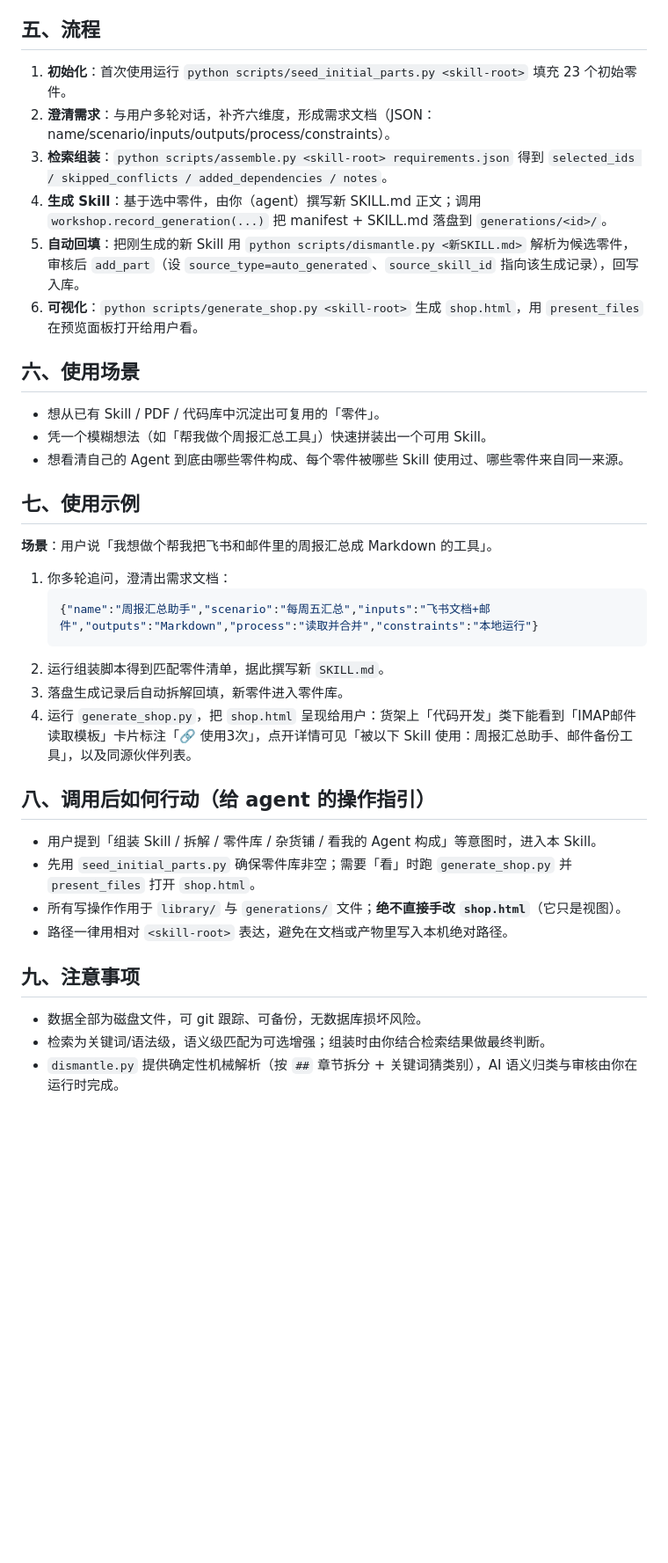
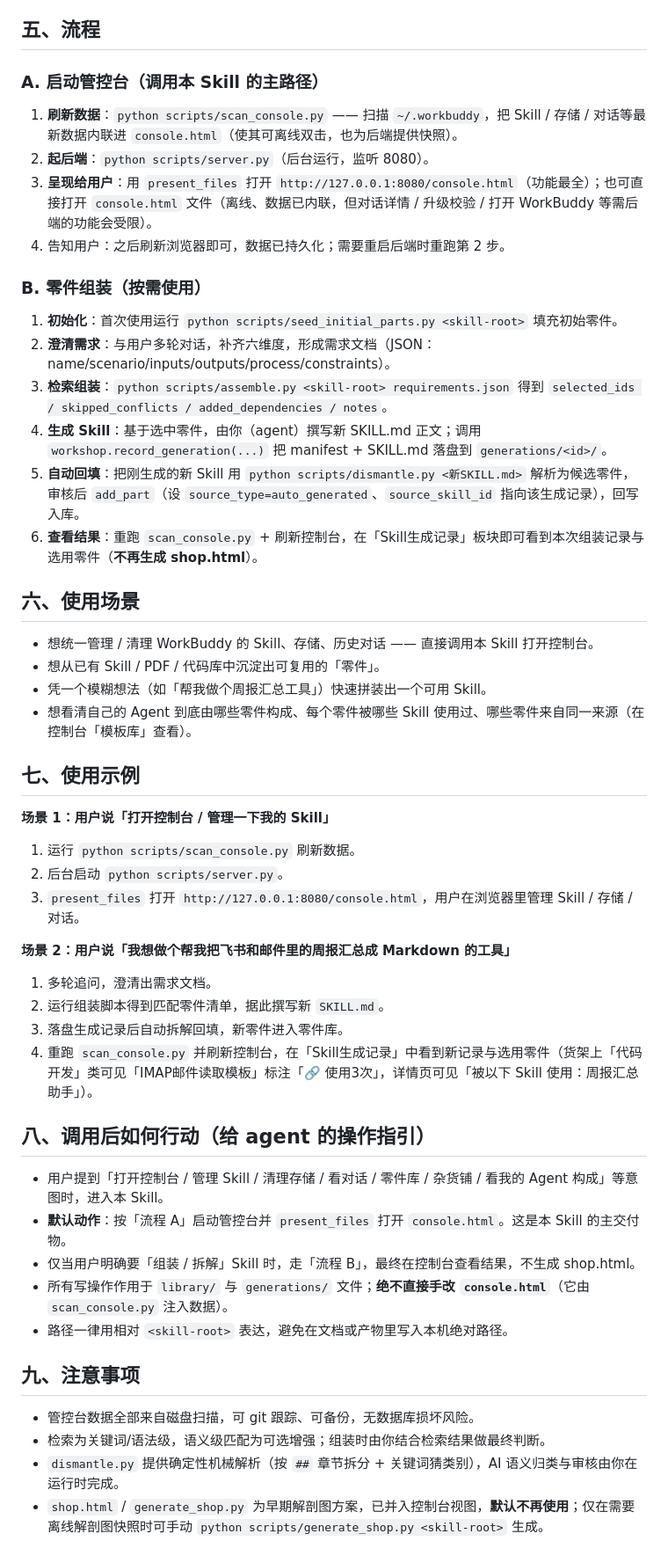
Before and after one commit to Dillon-Xue/agent-grocery-workshop, a Markdown page: SKILL.md, the part around one of its changes. Shown at 88% size. GitHub-like rendering; blank space fills up the shorter version.

````diff
--- a/SKILL.md
+++ b/SKILL.md
@@ -50,35 +64,47 @@ agent_created: true
 
 ## 五、流程
-1. **初始化**：首次使用运行 `python scripts/seed_initial_parts.py <skill-root>` 填充 23 个初始零件。
+
+### A. 启动管控台（调用本 Skill 的主路径）
+1. **刷新数据**：`python scripts/scan_console.py` —— 扫描 `~/.workbuddy`，把 Skill / 存储 / 对话等最新数据内联进 `console.html`（使其可离线双击，也为后端提供快照）。
+2. **起后端**：`python scripts/server.py`（后台运行，监听 8080）。
+3. **呈现给用户**：用 `present_files` 打开 `http://127.0.0.1:8080/console.html`（功能最全）；也可直接打开 `console.html` 文件（离线、数据已内联，但对话详情 / 升级校验 / 打开 WorkBuddy 等需后端的功能会受限）。
+4. 告知用户：之后刷新浏览器即可，数据已持久化；需要重启后端时重跑第 2 步。
+
+### B. 零件组装（按需使用）
+1. **初始化**：首次使用运行 `python scripts/seed_initial_parts.py <skill-root>` 填充初始零件。
 2. **澄清需求**：与用户多轮对话，补齐六维度，形成需求文档（JSON：name/scenario/inputs/outputs/process/constraints）。
 3. **检索组装**：`python scripts/assemble.py <skill-root> requirements.json` 得到 `selected_ids / skipped_conflicts / added_dependencies / notes`。
 4. **生成 Skill**：基于选中零件，由你（agent）撰写新 SKILL.md 正文；调用 `workshop.record_generation(...)` 把 manifest + SKILL.md 落盘到 `generations/<id>/`。
 5. **自动回填**：把刚生成的新 Skill 用 `python scripts/dismantle.py <新SKILL.md>` 解析为候选零件，审核后 `add_part`（设 `source_type=auto_generated`、`source_skill_id` 指向该生成记录），回写入库。
-6. **可视化**：`python scripts/generate_shop.py <skill-root>` 生成 `shop.html`，用 `present_files` 在预览面板打开给用户看。
+6. **查看结果**：重跑 `scan_console.py` + 刷新控制台，在「Skill生成记录」板块即可看到本次组装记录与选用零件（**不再生成 shop.html**）。
 
 ## 六、使用场景
+- 想统一管理 / 清理 WorkBuddy 的 Skill、存储、历史对话 —— 直接调用本 Skill 打开控制台。
 - 想从已有 Skill / PDF / 代码库中沉淀出可复用的「零件」。
 - 凭一个模糊想法（如「帮我做个周报汇总工具」）快速拼装出一个可用 Skill。
-- 想看清自己的 Agent 到底由哪些零件构成、每个零件被哪些 Skill 使用过、哪些零件来自同一来源。
+- 想看清自己的 Agent 到底由哪些零件构成、每个零件被哪些 Skill 使用过、哪些零件来自同一来源（在控制台「模板库」查看）。
 
 ## 七、使用示例
-**场景**：用户说「我想做个帮我把飞书和邮件里的周报汇总成 Markdown 的工具」。
+**场景 1：用户说「打开控制台 / 管理一下我的 Skill」**
+1. 运行 `python scripts/scan_console.py` 刷新数据。
+2. 后台启动 `python scripts/server.py`。
+3. `present_files` 打开 `http://127.0.0.1:8080/console.html`，用户在浏览器里管理 Skill / 存储 / 对话。
 
-1. 你多轮追问，澄清出需求文档：
-   ```json
-   {"name":"周报汇总助手","scenario":"每周五汇总","inputs":"飞书文档+邮件","outputs":"Markdown","process":"读取并合并","constraints":"本地运行"}
-   ```
+**场景 2：用户说「我想做个帮我把飞书和邮件里的周报汇总成 Markdown 的工具」**
+1. 多轮追问，澄清出需求文档。
 2. 运行组装脚本得到匹配零件清单，据此撰写新 `SKILL.md`。
 3. 落盘生成记录后自动拆解回填，新零件进入零件库。
-4. 运行 `generate_shop.py`，把 `shop.html` 呈现给用户：货架上「代码开发」类下能看到「IMAP邮件读取模板」卡片标注「🔗 使用3次」，点开详情可见「被以下 Skill 使用：周报汇总助手、邮件备份工具」，以及同源伙伴列表。
+4. 重跑 `scan_console.py` 并刷新控制台，在「Skill生成记录」中看到新记录与选用零件（货架上「代码开发」类可见「IMAP邮件读取模板」标注「🔗 使用3次」，详情页可见「被以下 Skill 使用：周报汇总助手」）。
 
 ## 八、调用后如何行动（给 agent 的操作指引）
-- 用户提到「组装 Skill / 拆解 / 零件库 / 杂货铺 / 看我的 Agent 构成」等意图时，进入本 Skill。
-- 先用 `seed_initial_parts.py` 确保零件库非空；需要「看」时跑 `generate_shop.py` 并 `present_files` 打开 `shop.html`。
-- 所有写操作作用于 `library/` 与 `generations/` 文件；**绝不直接手改 `shop.html`**（它只是视图）。
+- 用户提到「打开控制台 / 管理 Skill / 清理存储 / 看对话 / 零件库 / 杂货铺 / 看我的 Agent 构成」等意图时，进入本 Skill。
+- **默认动作**：按「流程 A」启动管控台并 `present_files` 打开 `console.html`。这是本 Skill 的主交付物。
+- 仅当用户明确要「组装 / 拆解」Skill 时，走「流程 B」，最终在控制台查看结果，不生成 shop.html。
+- 所有写操作作用于 `library/` 与 `generations/` 文件；**绝不直接手改 `console.html`**（它由 `scan_console.py` 注入数据）。
 - 路径一律用相对 `<skill-root>` 表达，避免在文档或产物里写入本机绝对路径。
 
 ## 九、注意事项
-- 数据全部为磁盘文件，可 git 跟踪、可备份，无数据库损坏风险。
+- 管控台数据全部来自磁盘扫描，可 git 跟踪、可备份，无数据库损坏风险。
 - 检索为关键词/语法级，语义级匹配为可选增强；组装时由你结合检索结果做最终判断。
 - `dismantle.py` 提供确定性机械解析（按 `##` 章节拆分 + 关键词猜类别），AI 语义归类与审核由你在运行时完成。
+- `shop.html` / `generate_shop.py` 为早期解剖图方案，已并入控制台视图，**默认不再使用**；仅在需要离线解剖图快照时可手动 `python scripts/generate_shop.py <skill-root>` 生成。
````
Also changed, not shown: other parts of SKILL.md (+24 -10 lines), README.md (+18 -11 lines).
